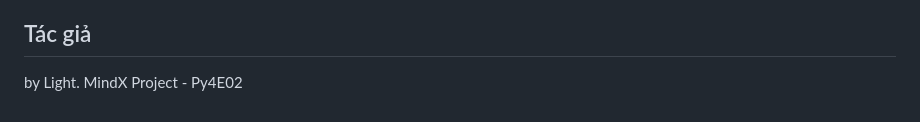
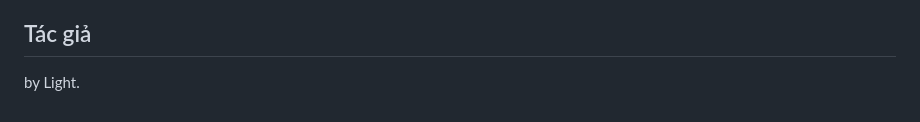
Before and after one commit to ThanhBinhAG/MindX_PY4E02_Proj1, a Markdown page: README.md, the part around the change. Rendered like a GitHub page.

Commit message:
Revise author details in README
Updated author information in README.md

```diff
--- a/README.md
+++ b/README.md
@@ -93,4 +93,3 @@ mini-game-dashboard/
 
 ## Tác giả
 by Light.
-MindX Project - Py4E02
```
